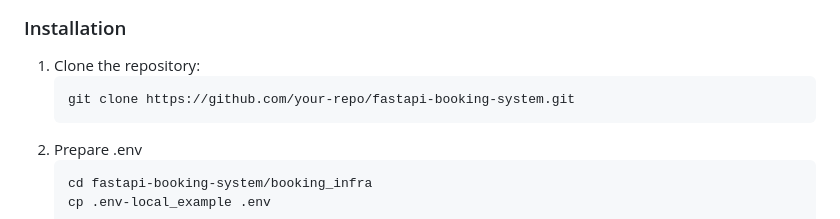
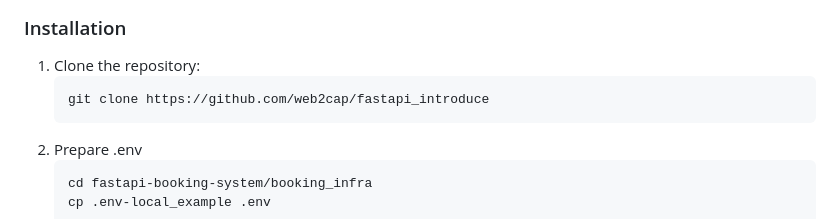
Before and after one commit to web2cap/fastapi_introduce, a Markdown page: README.md, the part around the change. Rendered like a GitHub page.

````diff
--- a/README.md
+++ b/README.md
@@ -75,7 +75,7 @@ This project is a FastAPI-based booking system that includes a variety of featur
 
 1. Clone the repository:
    ```bash
-   git clone https://github.com/your-repo/fastapi-booking-system.git
+   git clone https://github.com/web2cap/fastapi_introduce
    ```
 2. Prepare .env
     ```bash
````
